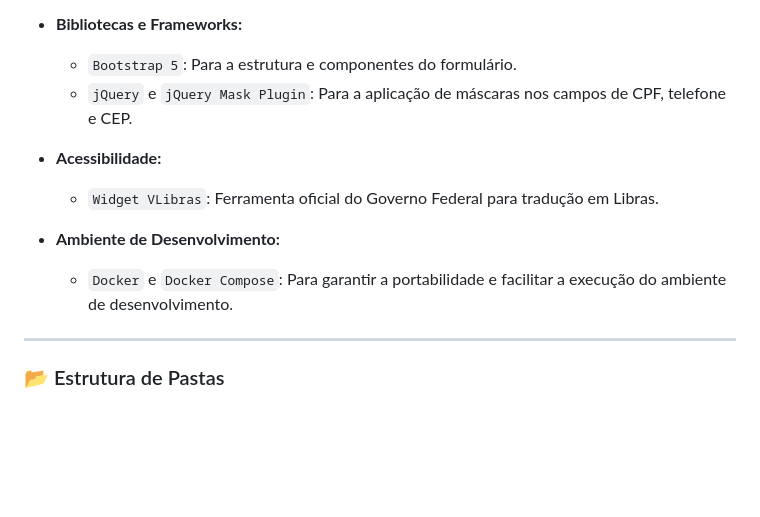
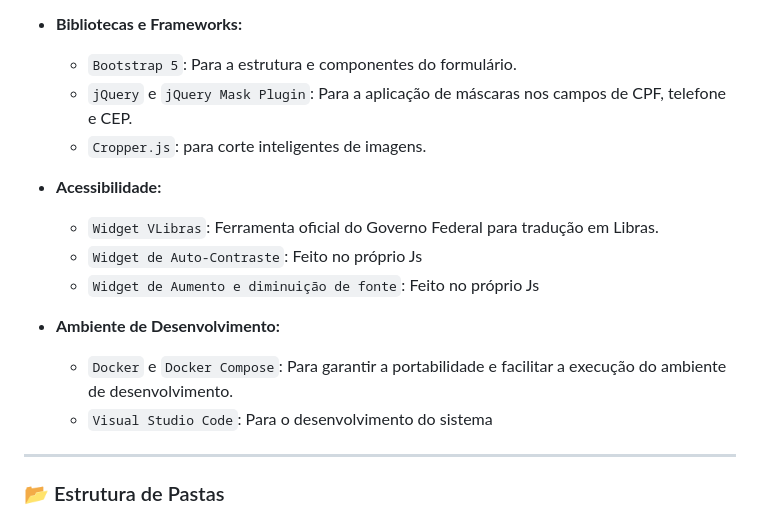
Before and after one commit to sjdh-pe/intermunicipal, a Markdown page: README.md, the part around the change. GitHub-like rendering; blank space fills up the shorter version.

```diff
--- a/README.md
+++ b/README.md
@@ -50,12 +50,16 @@ Este projeto foi construído utilizando as seguintes tecnologias e ferramentas:
 - **Bibliotecas e Frameworks:**
   - `Bootstrap 5`: Para a estrutura e componentes do formulário.
   - `jQuery` e `jQuery Mask Plugin`: Para a aplicação de máscaras nos campos de CPF, telefone e CEP.
+  - `Cropper.js`: para corte inteligentes de imagens.
 
 - **Acessibilidade:**
   - `Widget VLibras`: Ferramenta oficial do Governo Federal para tradução em Libras.
+  - `Widget de Auto-Contraste`: Feito no próprio Js
+  - `Widget de Aumento e diminuição de fonte`: Feito no próprio Js
 
 - **Ambiente de Desenvolvimento:**
   - `Docker` e `Docker Compose`: Para garantir a portabilidade e facilitar a execução do ambiente de desenvolvimento.
+  - `Visual Studio Code`: Para o desenvolvimento do sistema
 
 ---
 
```
